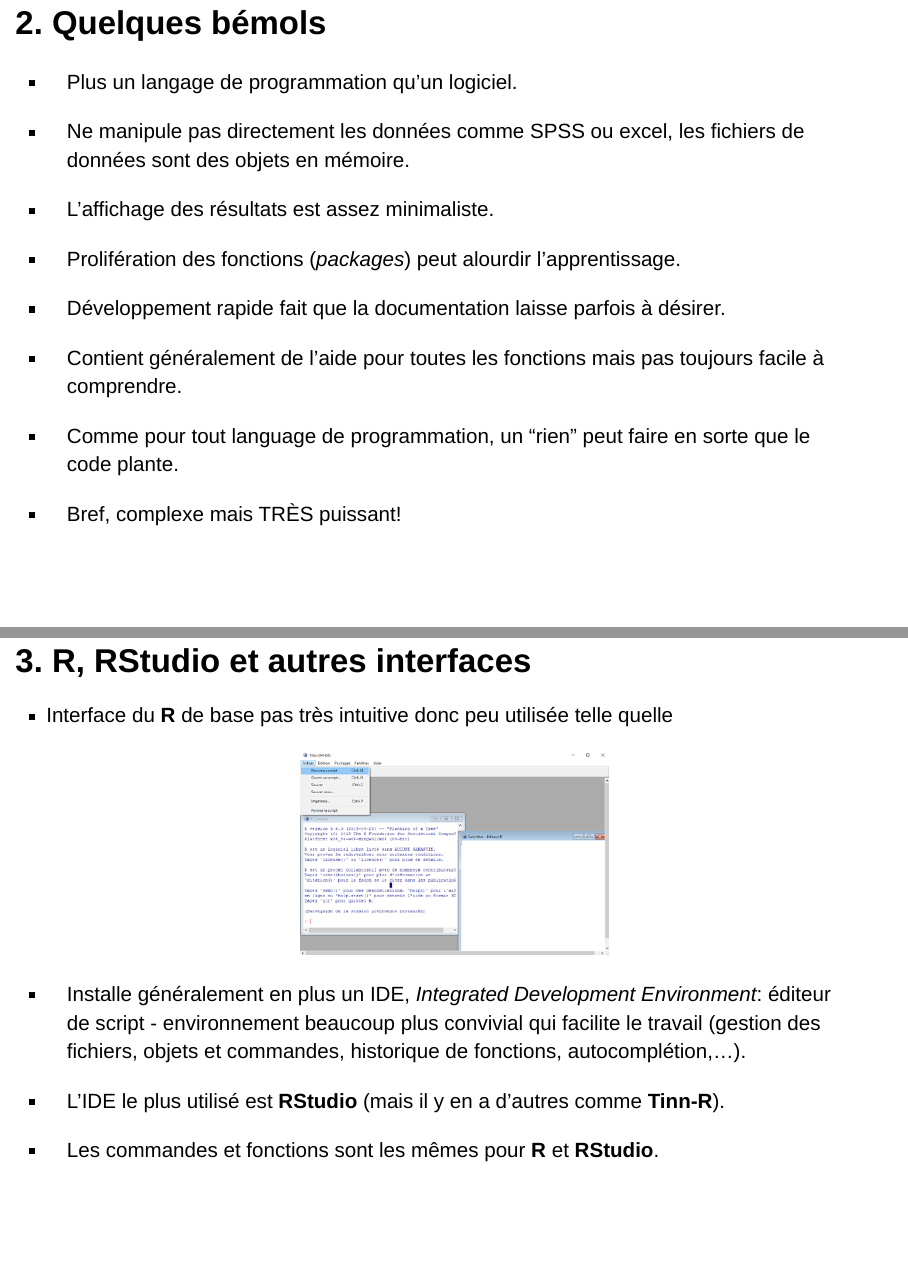
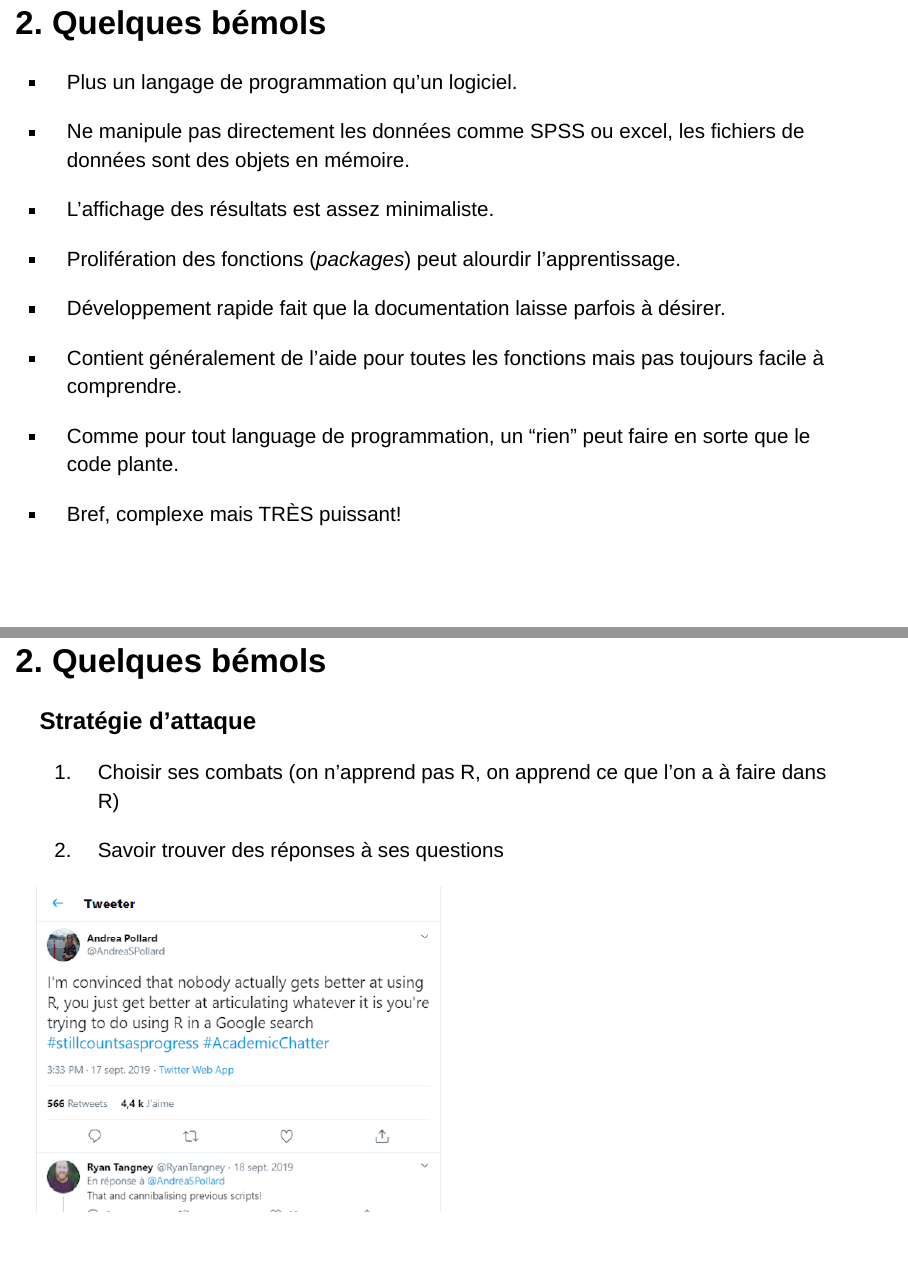
Before and after one commit to CRLNP/intro-Rstudio, an R Markdown document (index.Rmd): pages 7 and 8 of 55 before the commit and pages 7 and 8 of 57 after it, joined at a grey line. Rendered offline with R 4.5, knitr and Pandoc, with nearby package versions; drawn as Slidy slides in place of the format the file asks for.

Commit message:
modif web

```diff
--- a/index.Rmd
+++ b/index.Rmd
@@ -102,6 +102,19 @@ knitr::opts_chunk$set(echo = FALSE)
 - Comme pour tout language de programmation, un "rien" peut faire en sorte que le code plante.
 
 - Bref, complexe mais TRÈS puissant!
+
+
+## 2. Quelques bémols
+
+### Stratégie d'attaque
+
+1. Choisir ses combats (on n'apprend pas R, on apprend ce que l'on a à faire dans R)
+
+2. Savoir trouver des réponses à ses questions
+
+
+![](markdown/better.png)
+
 
 ## 3. R, RStudio et autres interfaces
 
```
Also changed, not shown: index.html, markdown/better.png (added), 1 other file.
